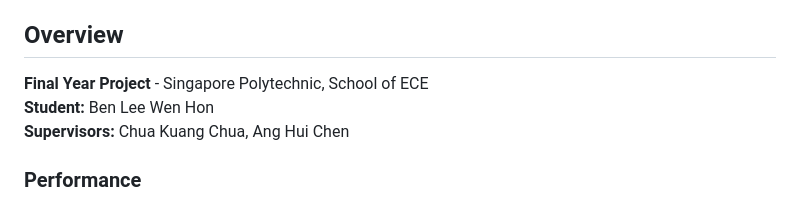
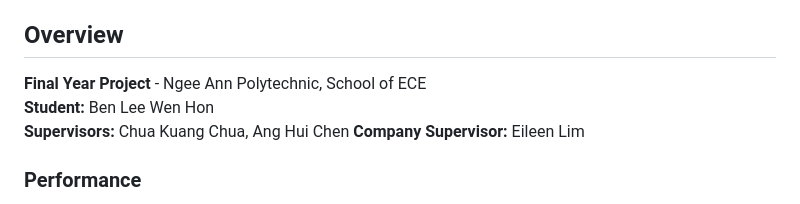
Before and after one commit to ryuz-eng/WoundCare-AI, a Markdown page: README.md, the part around the change. Rendered like a GitHub page.

Commit message:
Update project details and supervisor information

```diff
--- a/README.md
+++ b/README.md
@@ -9,9 +9,10 @@ Deep learning system for automated pressure ulcer staging (NPUAP Stage 1-4) usin
 
 ##  Overview
 
-**Final Year Project** - Singapore Polytechnic, School of ECE
+**Final Year Project** - Ngee Ann Polytechnic, School of ECE
 **Student:** Ben Lee Wen Hon
 **Supervisors:** Chua Kuang Chua, Ang Hui Chen
+**Company Supervisor:** Eileen Lim
 
 ### Performance
 - **Test Accuracy:** 76.7% (n=103 held-out images)
```
